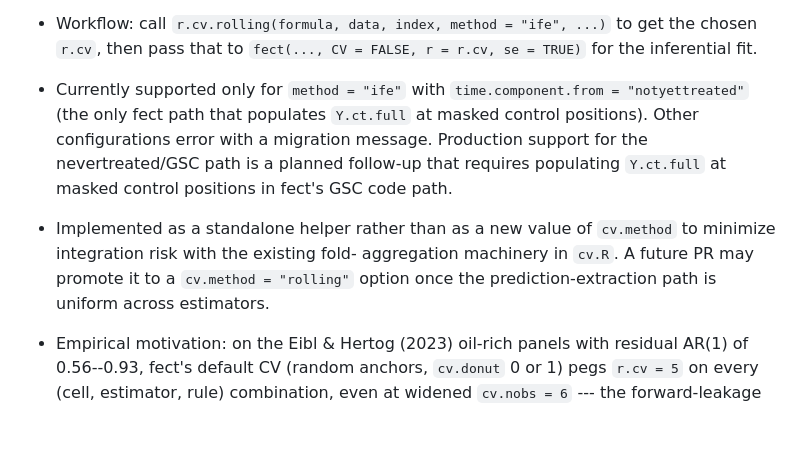
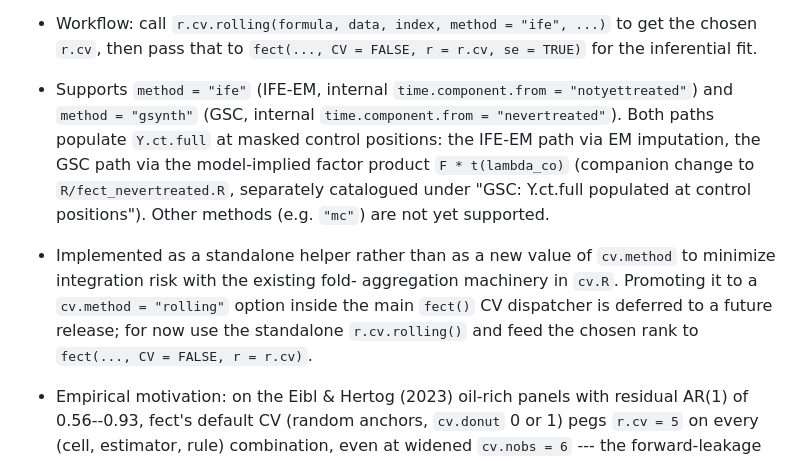
Before and after one commit to xuyiqing/fect, a Markdown page: NEWS.md, the part around the change. GitHub-like rendering; blank space fills up the shorter version.

Commit message:
docs(news): rolling CV now supports method = "gsynth"
Update the existing 2.3.0 rolling-CV entry to reflect the Stage 3 fold-in:
both method = "ife" and method = "gsynth" are supported (the latter via the
companion Y.ct.full GSC-population change in fect_nevertreated.R, see
"GSC: Y.ct.full populated at control positions" entry on the Stage 2 PR).
The deferred-dispatcher note is kept and revised to point users at the
two-step pattern.

Co-Authored-By: Claude Opus 4.7 (1M context) <noreply@anthropic.com>

```diff
--- a/NEWS.md
+++ b/NEWS.md
@@ -19,18 +19,22 @@
   to get the chosen `r.cv`, then pass that to `fect(..., CV = FALSE,
   r = r.cv, se = TRUE)` for the inferential fit.
 
-* Currently supported only for `method = "ife"` with
-  `time.component.from = "notyettreated"` (the only fect path that
-  populates `Y.ct.full` at masked control positions). Other configurations
-  error with a migration message. Production support for the
-  nevertreated/GSC path is a planned follow-up that requires populating
-  `Y.ct.full` at masked control positions in fect's GSC code path.
+* Supports `method = "ife"` (IFE-EM, internal
+  `time.component.from = "notyettreated"`) and `method = "gsynth"` (GSC,
+  internal `time.component.from = "nevertreated"`). Both paths populate
+  `Y.ct.full` at masked control positions: the IFE-EM path via EM
+  imputation, the GSC path via the model-implied factor product
+  `F * t(lambda_co)` (companion change to `R/fect_nevertreated.R`,
+  separately catalogued under "GSC: Y.ct.full populated at control
+  positions"). Other methods (e.g. `"mc"`) are not yet supported.
 
 * Implemented as a standalone helper rather than as a new value of
   `cv.method` to minimize integration risk with the existing fold-
-  aggregation machinery in `cv.R`. A future PR may promote it to a
-  `cv.method = "rolling"` option once the prediction-extraction path is
-  uniform across estimators.
+  aggregation machinery in `cv.R`. Promoting it to a
+  `cv.method = "rolling"` option inside the main `fect()` CV dispatcher
+  is deferred to a future release; for now use the standalone
+  `r.cv.rolling()` and feed the chosen rank to
+  `fect(..., CV = FALSE, r = r.cv)`.
 
 * Empirical motivation: on the Eibl & Hertog (2023) oil-rich panels with
   residual AR(1) of 0.56--0.93, fect's default CV (random anchors,
```
